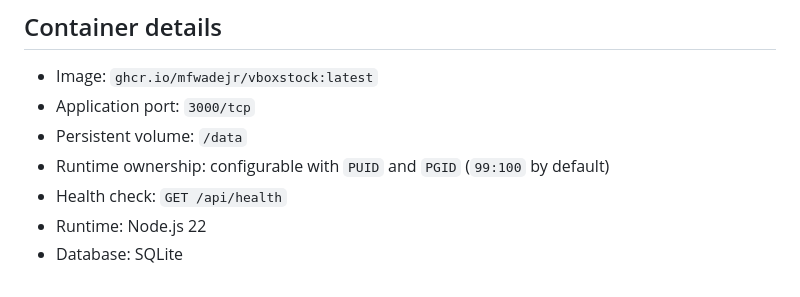
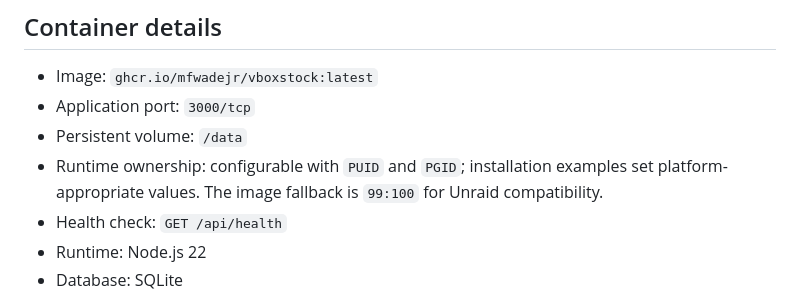
Before and after one commit to mfwadejr/vboxstock, a Markdown page: README.md, the part around the change. Rendered like a GitHub page.

Commit message:
Clarify container ownership fallback

```diff
--- a/README.md
+++ b/README.md
@@ -224,7 +224,7 @@ docker exec -e RESET_ADMIN_PASSWORD=NewPassword123 -it vboxstock node server.mjs
 - Image: `ghcr.io/mfwadejr/vboxstock:latest`
 - Application port: `3000/tcp`
 - Persistent volume: `/data`
-- Runtime ownership: configurable with `PUID` and `PGID` (`99:100` by default)
+- Runtime ownership: configurable with `PUID` and `PGID`; installation examples set platform-appropriate values. The image fallback is `99:100` for Unraid compatibility.
 - Health check: `GET /api/health`
 - Runtime: Node.js 22
 - Database: SQLite
```
